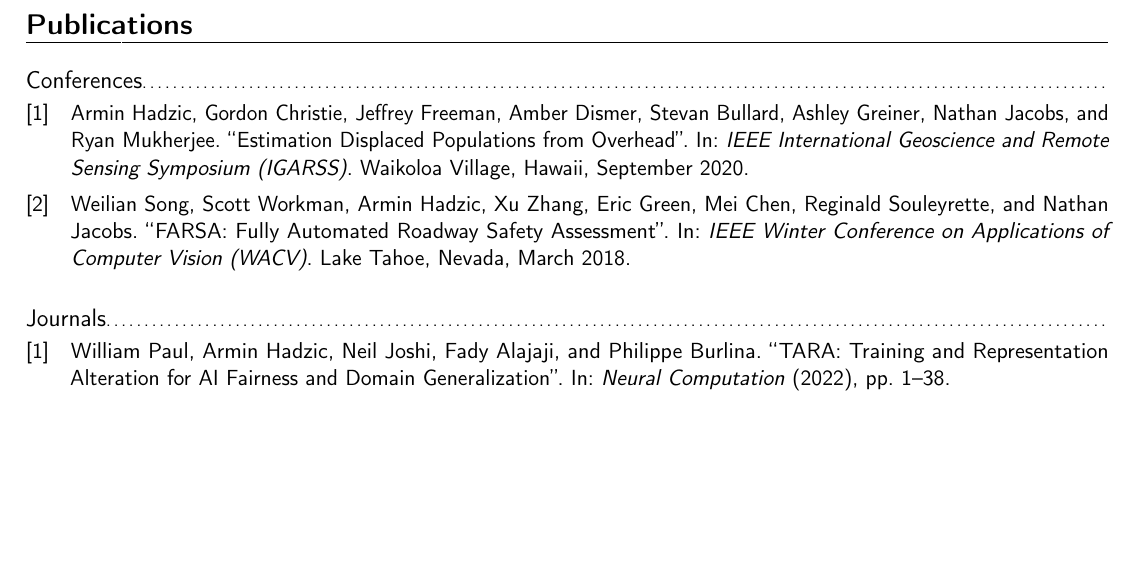
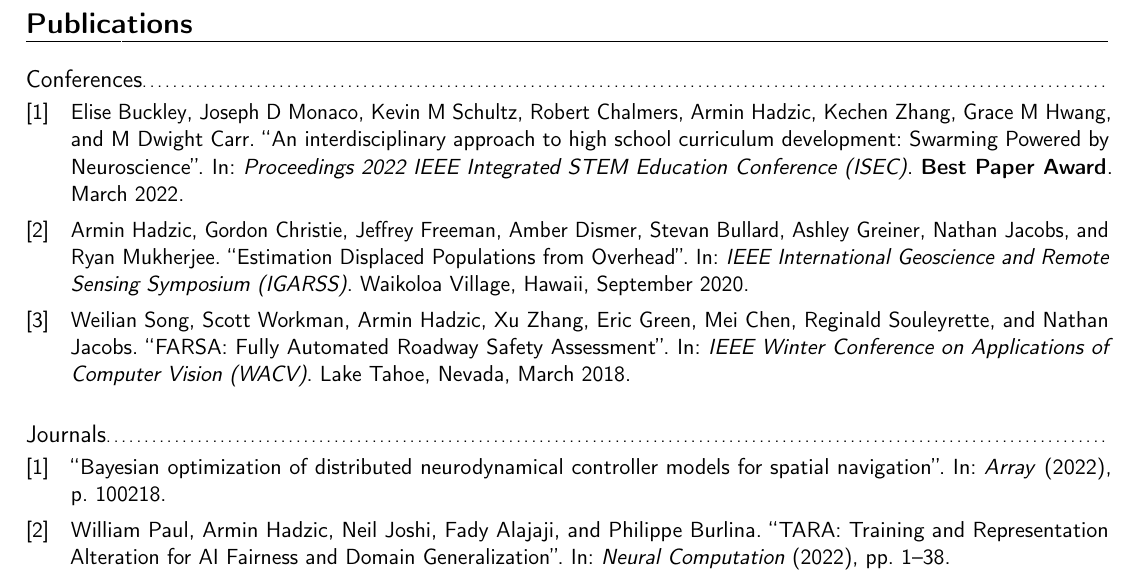
Before and after one commit to arminHadzic/Curriculum-Vitae-Latex, a LaTeX CV (ArminHadzicCV.tex, which reads journals.bib, publications.bib): part of page 2 of 3, cut so that both start at the same text, the shorter picture padded with empty space. Compiled offline with pdfLaTeX.

Commit message:
Added two new 2022 publications.

```diff
--- a/ArminHadzicCV.tex
+++ b/ArminHadzicCV.tex
@@ -76,7 +76,7 @@
 % All information in this block is optional, comment out any lines you don't need
 %\title{Curriculum Vitae}
 %\address{}
-\mobile{(\#\#\#) \#\#\#-\#\#\#\#}
+%\mobile{(\#\#\#) \#\#\#-\#\#\#\#}
 %\phone{(000) 111 1112}
 %\fax{(000) 111 1113}
 \email{arminhadzic at outlook dot com}
--- a/journals.bib
+++ b/journals.bib
@@ -5,3 +5,10 @@
   pages={1--38},
   year={2022}
 }
+
+@article{hadzic2022100218,
+  title = {Bayesian optimization of distributed neurodynamical controller models for spatial navigation},
+  journal = {Array},
+  pages = {100218},
+  year = {2022},
+}
--- a/publications.bib
+++ b/publications.bib
@@ -13,3 +13,11 @@
   year={September 2020},
   address={Waikoloa Village, Hawaii},
 }
+
+@inproceedings{buckley2021interdisciplinary,
+  title={An interdisciplinary approach to high school curriculum development: Swarming Powered by Neuroscience},
+  author={Buckley, Elise and Monaco, Joseph D and Schultz, Kevin M and Chalmers, Robert and Hadzic, Armin and Zhang, Kechen and Hwang, Grace M and Carr, M Dwight},
+  booktitle={Proceedings 2022 IEEE Integrated STEM Education Conference (ISEC)},
+  year={March 2022},
+  note={\textbf{Best Paper Award}}
+}
```
Also changed, not shown: ArminHadzicCV.pdf.
